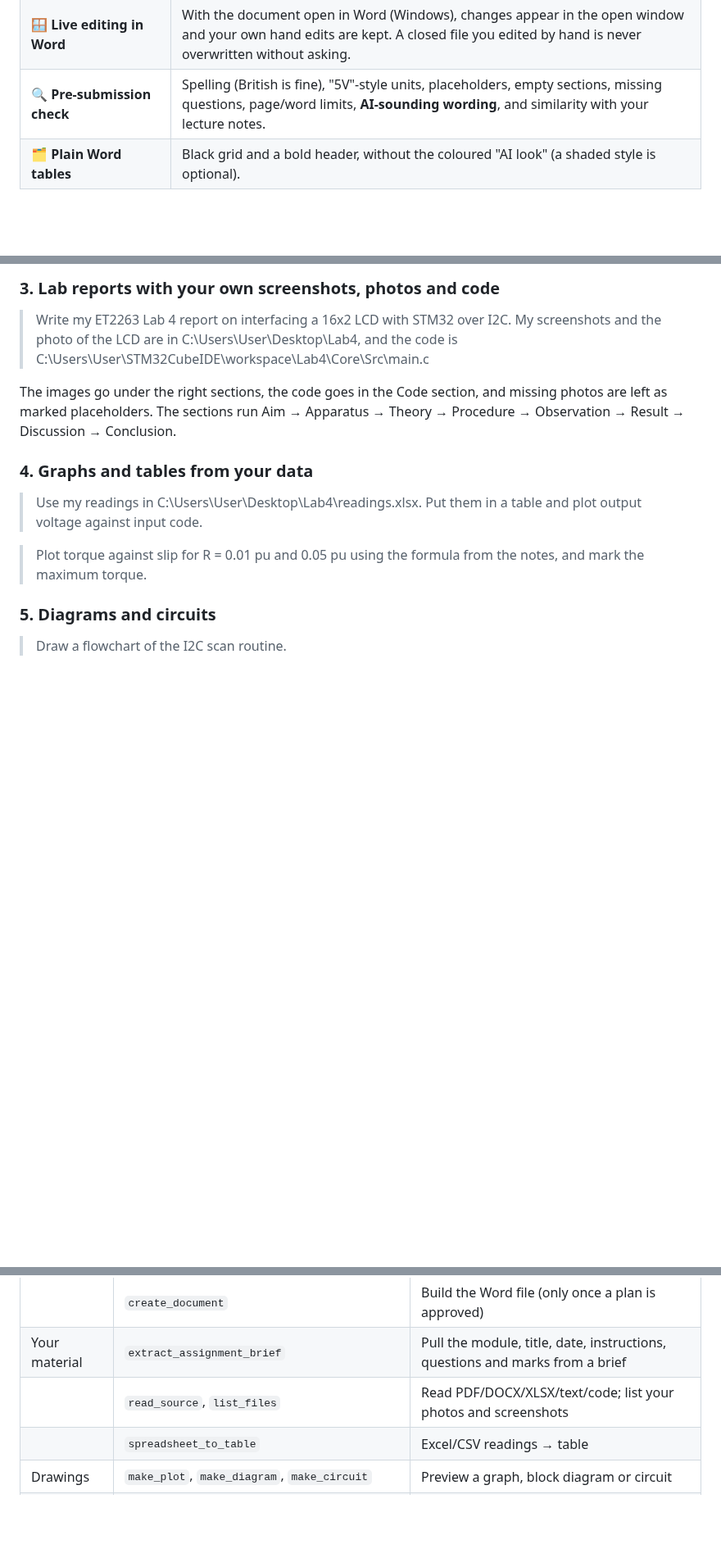
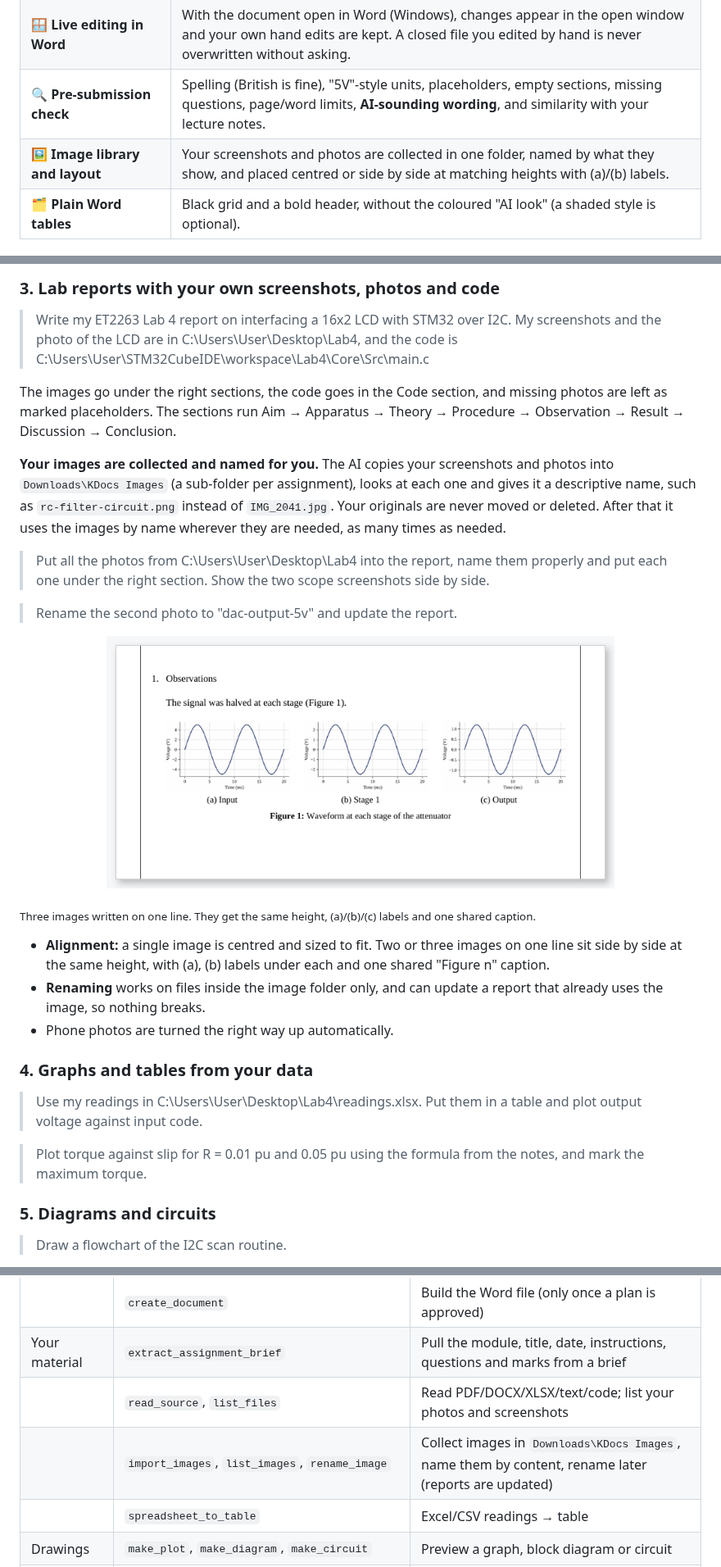
Before and after one commit to Dulaj-04/DocumentingMCP, a Markdown page: README.md, 3 parts joined by grey strips. Shown at 82% size. Rendered like a GitHub page; pictures changed too: docs/images/image-rows.png (added); blank space fills up the shorter version.

```diff
--- a/README.md
+++ b/README.md
@@ -38,6 +38,7 @@ and rendered with LibreOffice. In Word, the cover uses Aptos and Agency FB.</sub
 | ✏️ **Edit, don't regenerate** | Change one question or section; everything else stays exactly as it was. |
 | 🪟 **Live editing in Word** | With the document open in Word (Windows), changes appear in the open window and your own hand edits are kept. A closed file you edited by hand is never overwritten without asking. |
 | 🔍 **Pre-submission check** | Spelling (British is fine), "5V"-style units, placeholders, empty sections, missing questions, page/word limits, **AI-sounding wording**, and similarity with your lecture notes. |
+| 🖼️ **Image library and layout** | Your screenshots and photos are collected in one folder, named by what they show, and placed centred or side by side at matching heights with (a)/(b) labels. |
 | 🗂️ **Plain Word tables** | Black grid and a bold header, without the coloured "AI look" (a shaded style is optional). |
 
 ## How it works
@@ -280,6 +281,26 @@ The images go under the right sections, the code goes in the Code section, and m
 left as marked placeholders. The sections run Aim → Apparatus → Theory → Procedure → Observation →
 Result → Discussion → Conclusion.
 
+**Your images are collected and named for you.** The AI copies your screenshots and photos into
+`Downloads\KDocs Images` (a sub-folder per assignment), looks at each one and gives it a descriptive
+name, such as `rc-filter-circuit.png` instead of `IMG_2041.jpg`. Your originals are never moved or
+deleted. After that it uses the images by name wherever they are needed, as many times as needed.
+
+> Put all the photos from C:\Users\User\Desktop\Lab4 into the report, name them properly and put each
+> one under the right section. Show the two scope screenshots side by side.
+
+> Rename the second photo to "dac-output-5v" and update the report.
+
+<p align="center"><img src="docs/images/image-rows.png" width="620" alt="Three images side by side with (a), (b), (c) labels and one shared figure caption"></p>
+
+<sub>Three images written on one line. They get the same height, (a)/(b)/(c) labels and one shared caption.</sub>
+
+- **Alignment:** a single image is centred and sized to fit. Two or three images on one line sit side
+  by side at the same height, with (a), (b) labels under each and one shared "Figure n" caption.
+- **Renaming** works on files inside the image folder only, and can update a report that already uses
+  the image, so nothing breaks.
+- Phone photos are turned the right way up automatically.
+
 ### 4. Graphs and tables from your data
 
 > Use my readings in C:\Users\User\Desktop\Lab4\readings.xlsx. Put them in a table and plot output
@@ -402,6 +423,7 @@ The AI calls these for you. The list shows what the server can do.
 | | `create_document` | Build the Word file (only once a plan is approved) |
 | Your material | `extract_assignment_brief` | Pull the module, title, date, instructions, questions and marks from a brief |
 | | `read_source`, `list_files` | Read PDF/DOCX/XLSX/text/code; list your photos and screenshots |
+| | `import_images`, `list_images`, `rename_image` | Collect images in `Downloads\KDocs Images`, name them by content, rename later (reports are updated) |
 | | `spreadsheet_to_table` | Excel/CSV readings → table |
 | Drawings | `make_plot`, `make_diagram`, `make_circuit` | Preview a graph, block diagram or circuit |
 | Figures | `review_figures`, `approve_figures` | Critical review of each figure, and your approval |
```
Also changed, not shown: CHANGELOG.md (+11 -0 lines), 9 other files.
